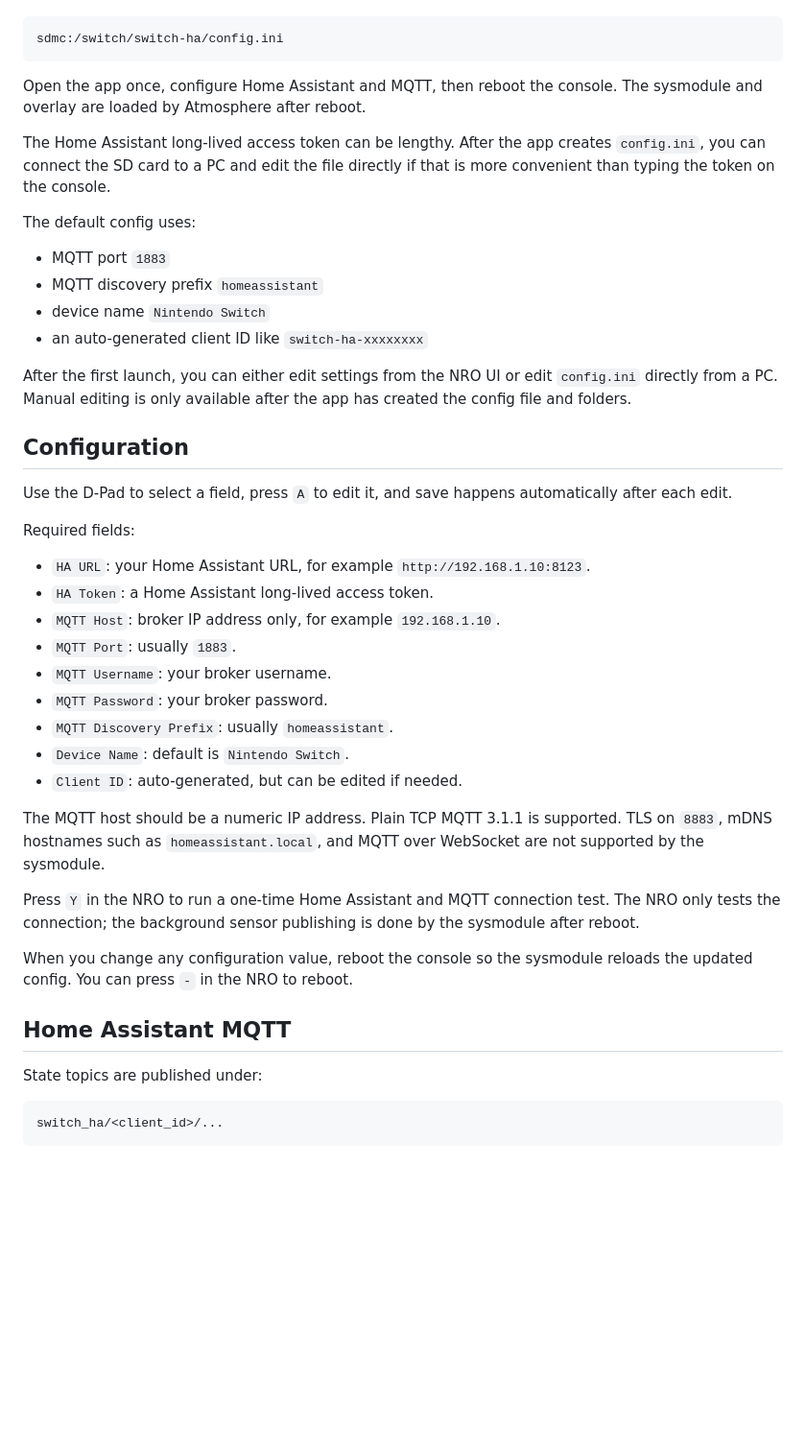
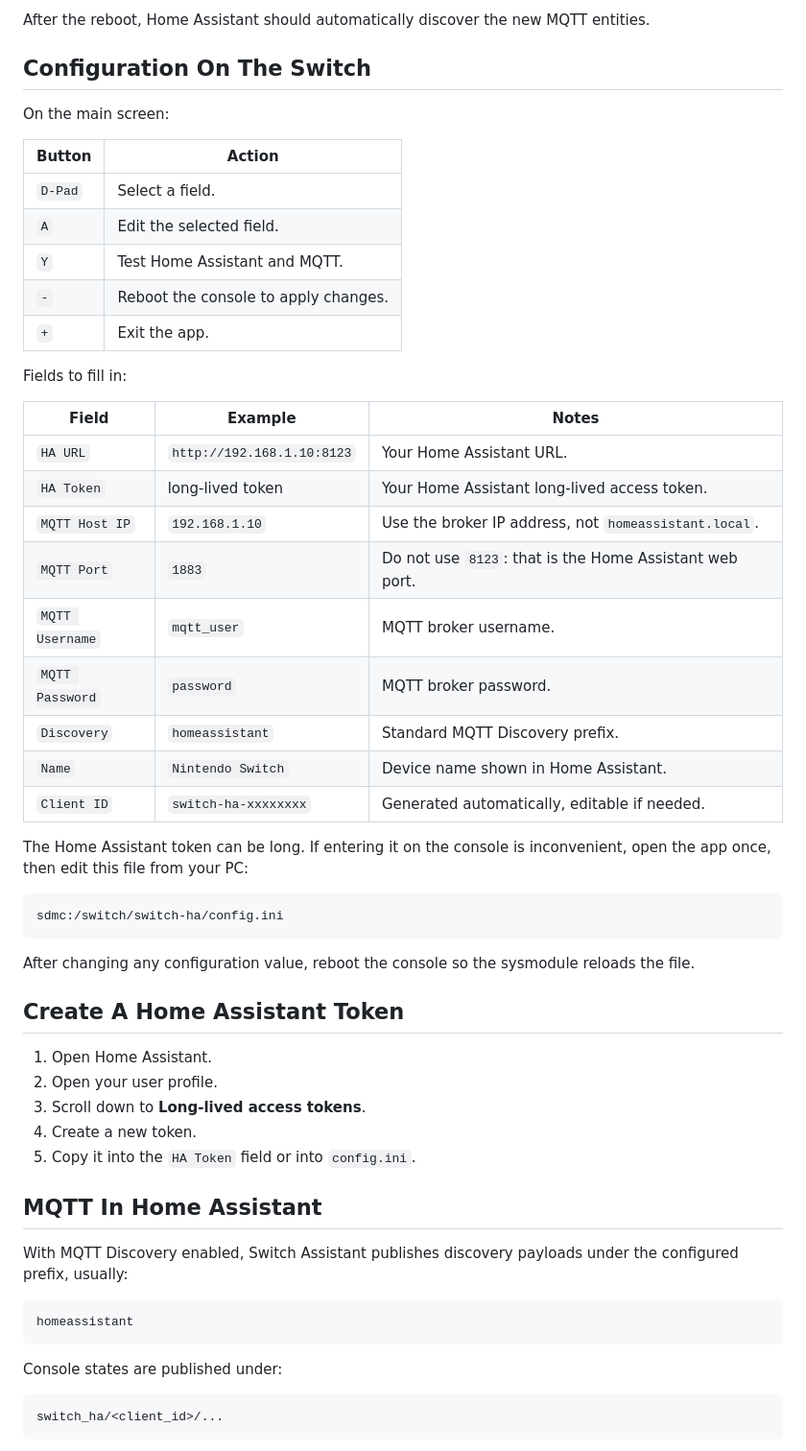
Before and after one commit to ErSeraph/switch-assistant, a Markdown page: README.md, the part around one of its changes. Shown at 96% size. GitHub-like rendering; blank space fills up the shorter version.

````diff
--- a/README.md
+++ b/README.md
@@ -65,46 +71,56 @@ If no configuration file exists, the app creates:
+After the reboot, Home Assistant should automatically discover the new MQTT entities.
+
+## Configuration On The Switch
+
+On the main screen:
+
+| Button | Action |
+| --- | --- |
+| `D-Pad` | Select a field. |
+| `A` | Edit the selected field. |
+| `Y` | Test Home Assistant and MQTT. |
+| `-` | Reboot the console to apply changes. |
+| `+` | Exit the app. |
+
+Fields to fill in:
+
+| Field | Example | Notes |
+| --- | --- | --- |
+| `HA URL` | `http://192.168.1.10:8123` | Your Home Assistant URL. |
+| `HA Token` | long-lived token | Your Home Assistant long-lived access token. |
+| `MQTT Host IP` | `192.168.1.10` | Use the broker IP address, not `homeassistant.local`. |
+| `MQTT Port` | `1883` | Do not use `8123`: that is the Home Assistant web port. |
+| `MQTT Username` | `mqtt_user` | MQTT broker username. |
+| `MQTT Password` | `password` | MQTT broker password. |
+| `Discovery` | `homeassistant` | Standard MQTT Discovery prefix. |
+| `Name` | `Nintendo Switch` | Device name shown in Home Assistant. |
+| `Client ID` | `switch-ha-xxxxxxxx` | Generated automatically, editable if needed. |
+
+The Home Assistant token can be long. If entering it on the console is inconvenient, open the app once, then edit this file from your PC:
 
 ```text
 sdmc:/switch/switch-ha/config.ini
 ```
 
-Open the app once, configure Home Assistant and MQTT, then reboot the console. The sysmodule and overlay are loaded by Atmosphere after reboot.
+After changing any configuration value, reboot the console so the sysmodule reloads the file.
 
-The Home Assistant long-lived access token can be lengthy. After the app creates `config.ini`, you can connect the SD card to a PC and edit the file directly if that is more convenient than typing the token on the console.
+## Create A Home Assistant Token
 
-The default config uses:
+1. Open Home Assistant.
+2. Open your user profile.
+3. Scroll down to **Long-lived access tokens**.
+4. Create a new token.
+5. Copy it into the `HA Token` field or into `config.ini`.
 
-- MQTT port `1883`
-- MQTT discovery prefix `homeassistant`
-- device name `Nintendo Switch`
-- an auto-generated client ID like `switch-ha-xxxxxxxx`
+## MQTT In Home Assistant
 
-After the first launch, you can either edit settings from the NRO UI or edit `config.ini` directly from a PC. Manual editing is only available after the app has created the config file and folders.
+With MQTT Discovery enabled, Switch Assistant publishes discovery payloads under the configured prefix, usually:
 
-## Configuration
+```text
+homeassistant
+```
 
-Use the D-Pad to select a field, press `A` to edit it, and save happens automatically after each edit.
-
-Required fields:
-
-- `HA URL`: your Home Assistant URL, for example `http://192.168.1.10:8123`.
-- `HA Token`: a Home Assistant long-lived access token.
-- `MQTT Host`: broker IP address only, for example `192.168.1.10`.
-- `MQTT Port`: usually `1883`.
-- `MQTT Username`: your broker username.
-- `MQTT Password`: your broker password.
-- `MQTT Discovery Prefix`: usually `homeassistant`.
-- `Device Name`: default is `Nintendo Switch`.
-- `Client ID`: auto-generated, but can be edited if needed.
-
-The MQTT host should be a numeric IP address. Plain TCP MQTT 3.1.1 is supported. TLS on `8883`, mDNS hostnames such as `homeassistant.local`, and MQTT over WebSocket are not supported by the sysmodule.
-
-Press `Y` in the NRO to run a one-time Home Assistant and MQTT connection test. The NRO only tests the connection; the background sensor publishing is done by the sysmodule after reboot.
-
-When you change any configuration value, reboot the console so the sysmodule reloads the updated config. You can press `-` in the NRO to reboot.
-
-## Home Assistant MQTT
-
-State topics are published under:
+Console states are published under:
 
 ```text
 switch_ha/<client_id>/...
````
Also changed, not shown: other parts of README.md (+152 -80 lines), img/logo.png (added), img/notification_example.jpg (added).
